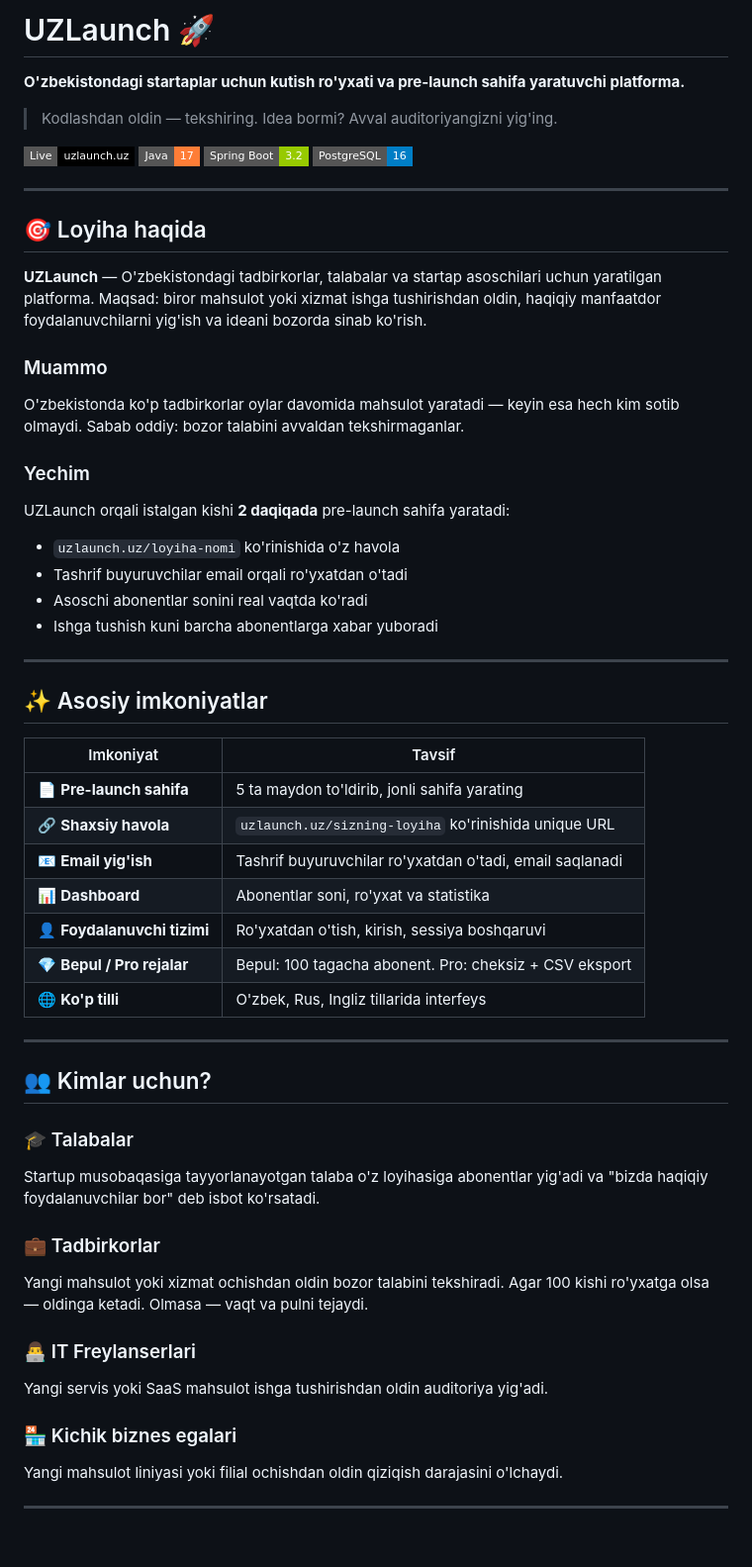
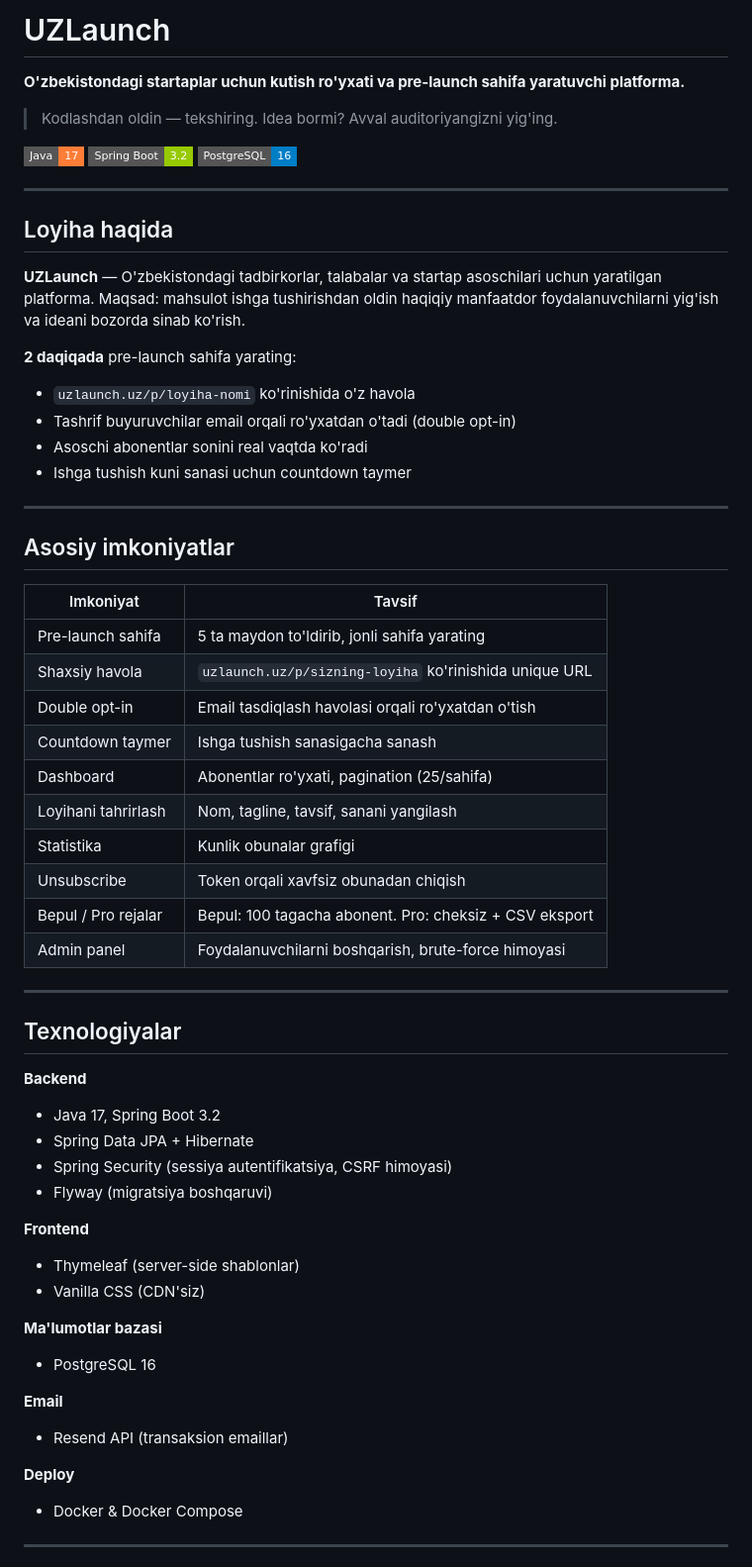
Before and after one commit to muhammadjonsaidov/uzlaunch, a Markdown page: README.md, the part around one of its changes. Shown at 99% size. Rendered like a GitHub page; badges without logos; blank space fills up the shorter version.

Commit message:
docs: update README with accurate setup and feature info

```diff
--- a/README.md
+++ b/README.md
@@ -1,61 +1,64 @@
-# UZLaunch 🚀
+# UZLaunch
 
 **O'zbekistondagi startaplar uchun kutish ro'yxati va pre-launch sahifa yaratuvchi platforma.**
 
 > Kodlashdan oldin — tekshiring. Idea bormi? Avval auditoriyangizni yig'ing.
 
-[![Live](https://img.shields.io/badge/Live-uzlaunch.uz-black?style=flat-square)](https://uzlaunch.uz)
 [![Java](https://img.shields.io/badge/Java-17-orange?style=flat-square)](https://openjdk.org/)
 [![Spring Boot](https://img.shields.io/badge/Spring%20Boot-3.2-green?style=flat-square)](https://spring.io/projects/spring-boot)
 [![PostgreSQL](https://img.shields.io/badge/PostgreSQL-16-blue?style=flat-square)](https://www.postgresql.org/)
 
 ---
 
-## 🎯 Loyiha haqida
+## Loyiha haqida
 
-**UZLaunch** — O'zbekistondagi tadbirkorlar, talabalar va startap asoschilari uchun yaratilgan platforma. Maqsad: biror mahsulot yoki xizmat ishga tushirishdan oldin, haqiqiy manfaatdor foydalanuvchilarni yig'ish va ideani bozorda sinab ko'rish.
+**UZLaunch** — O'zbekistondagi tadbirkorlar, talabalar va startap asoschilari uchun yaratilgan platforma. Maqsad: mahsulot ishga tushirishdan oldin haqiqiy manfaatdor foydalanuvchilarni yig'ish va ideani bozorda sinab ko'rish.
 
-### Muammo
-
-O'zbekistonda ko'p tadbirkorlar oylar davomida mahsulot yaratadi — keyin esa hech kim sotib olmaydi. Sabab oddiy: bozor talabini avvaldan tekshirmaganlar.
-
-### Yechim
-
-UZLaunch orqali istalgan kishi **2 daqiqada** pre-launch sahifa yaratadi:
-- `uzlaunch.uz/loyiha-nomi` ko'rinishida o'z havola
-- Tashrif buyuruvchilar email orqali ro'yxatdan o'tadi
+**2 daqiqada** pre-launch sahifa yarating:
+- `uzlaunch.uz/p/loyiha-nomi` ko'rinishida o'z havola
+- Tashrif buyuruvchilar email orqali ro'yxatdan o'tadi (double opt-in)
 - Asoschi abonentlar sonini real vaqtda ko'radi
-- Ishga tushish kuni barcha abonentlarga xabar yuboradi
+- Ishga tushish kuni sanasi uchun countdown taymer
 
 ---
 
-## ✨ Asosiy imkoniyatlar
+## Asosiy imkoniyatlar
 
 | Imkoniyat | Tavsif |
 |-----------|--------|
-| 📄 **Pre-launch sahifa** | 5 ta maydon to'ldirib, jonli sahifa yarating |
-| 🔗 **Shaxsiy havola** | `uzlaunch.uz/sizning-loyiha` ko'rinishida unique URL |
-| 📧 **Email yig'ish** | Tashrif buyuruvchilar ro'yxatdan o'tadi, email saqlanadi |
-| 📊 **Dashboard** | Abonentlar soni, ro'yxat va statistika |
-| 👤 **Foydalanuvchi tizimi** | Ro'yxatdan o'tish, kirish, sessiya boshqaruvi |
-| 💎 **Bepul / Pro rejalar** | Bepul: 100 tagacha abonent. Pro: cheksiz + CSV eksport |
-| 🌐 **Ko'p tilli** | O'zbek, Rus, Ingliz tillarida interfeys |
+| Pre-launch sahifa | 5 ta maydon to'ldirib, jonli sahifa yarating |
+| Shaxsiy havola | `uzlaunch.uz/p/sizning-loyiha` ko'rinishida unique URL |
+| Double opt-in | Email tasdiqlash havolasi orqali ro'yxatdan o'tish |
+| Countdown taymer | Ishga tushish sanasigacha sanash |
+| Dashboard | Abonentlar ro'yxati, pagination (25/sahifa) |
+| Loyihani tahrirlash | Nom, tagline, tavsif, sanani yangilash |
+| Statistika | Kunlik obunalar grafigi |
+| Unsubscribe | Token orqali xavfsiz obunadan chiqish |
+| Bepul / Pro rejalar | Bepul: 100 tagacha abonent. Pro: cheksiz + CSV eksport |
+| Admin panel | Foydalanuvchilarni boshqarish, brute-force himoyasi |
 
 ---
 
-## 👥 Kimlar uchun?
+## Texnologiyalar
 
-### 🎓 Talabalar
-Startup musobaqasiga tayyorlanayotgan talaba o'z loyihasiga abonentlar yig'adi va "bizda haqiqiy foydalanuvchilar bor" deb isbot ko'rsatadi.
+**Backend**
+- Java 17, Spring Boot 3.2
+- Spring Data JPA + Hibernate
+- Spring Security (sessiya autentifikatsiya, CSRF himoyasi)
+- Flyway (migratsiya boshqaruvi)
 
-### 💼 Tadbirkorlar
-Yangi mahsulot yoki xizmat ochishdan oldin bozor talabini tekshiradi. Agar 100 kishi ro'yxatga olsa — oldinga ketadi. Olmasa — vaqt va pulni tejaydi.
+**Frontend**
+- Thymeleaf (server-side shablonlar)
+- Vanilla CSS (CDN'siz)
 
-### 👨‍💻 IT Freylanserlari
-Yangi servis yoki SaaS mahsulot ishga tushirishdan oldin auditoriya yig'adi.
+**Ma'lumotlar bazasi**
+- PostgreSQL 16
 
-### 🏪 Kichik biznes egalari
-Yangi mahsulot liniyasi yoki filial ochishdan oldin qiziqish darajasini o'lchaydi.
+**Email**
+- Resend API (transaksion emaillar)
+
+**Deploy**
+- Docker & Docker Compose
 
 ---
 
```
Also changed, not shown: other parts of README.md (+97 -177 lines).
